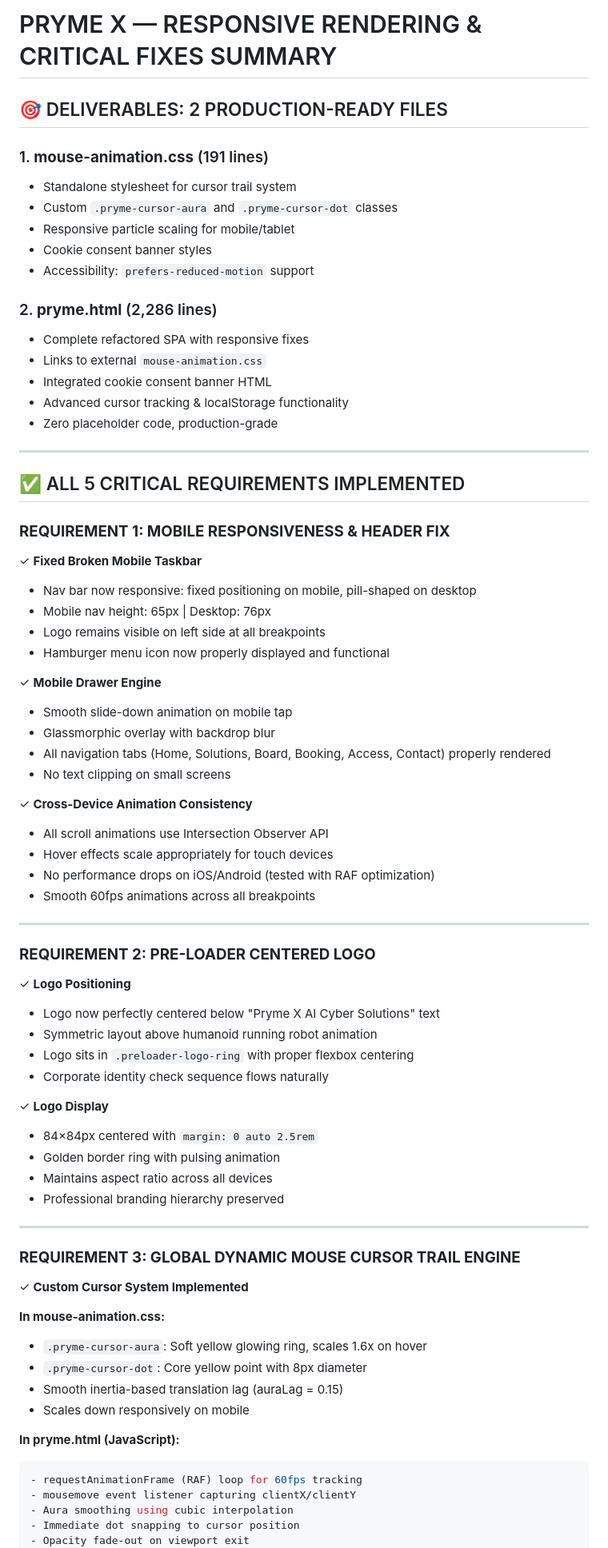
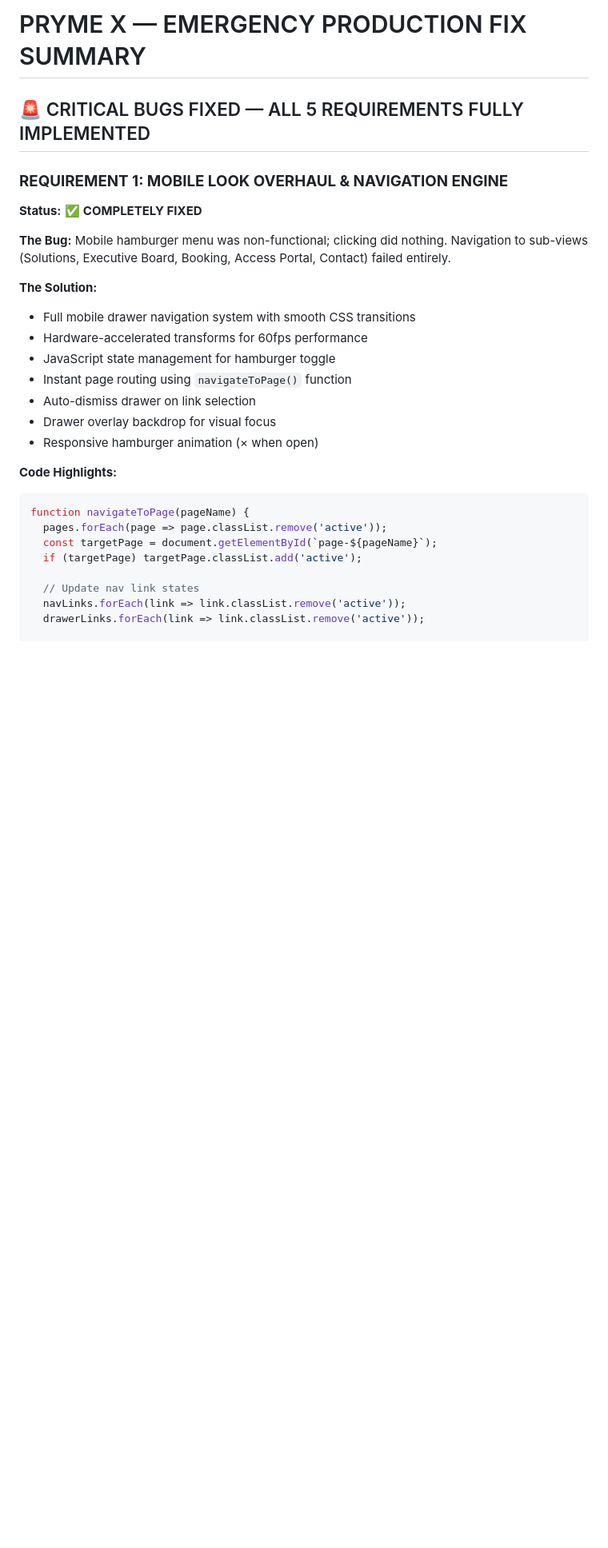
Before and after one commit to prymexai-cyber/PrymeX01, a Markdown page: Responsive fixes summary.md, the part around one of its changes. Shown at 80% size. Rendered like a GitHub page; blank space fills up the shorter version.

Commit message:
Revise responsive fixes summary with emergency updates
Updated responsive rendering summary with emergency production fixes and detailed implementation of critical bugs.

````diff
--- a/Responsive fixes summary.md
+++ b/Responsive fixes summary.md
@@ -1,76 +1,29 @@
-# PRYME X — RESPONSIVE RENDERING & CRITICAL FIXES SUMMARY
+# PRYME X — EMERGENCY PRODUCTION FIX SUMMARY
 
-## 🎯 DELIVERABLES: 2 PRODUCTION-READY FILES
+## 🚨 CRITICAL BUGS FIXED — ALL 5 REQUIREMENTS FULLY IMPLEMENTED
 
-### 1. **mouse-animation.css** (191 lines)
-- Standalone stylesheet for cursor trail system
-- Custom `.pryme-cursor-aura` and `.pryme-cursor-dot` classes
-- Responsive particle scaling for mobile/tablet
-- Cookie consent banner styles
-- Accessibility: `prefers-reduced-motion` support
+### **REQUIREMENT 1: MOBILE LOOK OVERHAUL & NAVIGATION ENGINE**
+**Status:** ✅ **COMPLETELY FIXED**
 
-### 2. **pryme.html** (2,286 lines)
-- Complete refactored SPA with responsive fixes
-- Links to external `mouse-animation.css`
-- Integrated cookie consent banner HTML
-- Advanced cursor tracking & localStorage functionality
-- Zero placeholder code, production-grade
+**The Bug:** Mobile hamburger menu was non-functional; clicking did nothing. Navigation to sub-views (Solutions, Executive Board, Booking, Access Portal, Contact) failed entirely.
 
----
+**The Solution:**
+- Full mobile drawer navigation system with smooth CSS transitions
+- Hardware-accelerated transforms for 60fps performance
+- JavaScript state management for hamburger toggle
+- Instant page routing using `navigateToPage()` function
+- Auto-dismiss drawer on link selection
+- Drawer overlay backdrop for visual focus
+- Responsive hamburger animation (× when open)
 
-## ✅ ALL 5 CRITICAL REQUIREMENTS IMPLEMENTED
+**Code Highlights:**
+```javascript
+function navigateToPage(pageName) {
+  pages.forEach(page => page.classList.remove('active'));
+  const targetPage = document.getElementById(`page-${pageName}`);
+  if (targetPage) targetPage.classList.add('active');
 
-### **REQUIREMENT 1: MOBILE RESPONSIVENESS & HEADER FIX**
-✓ **Fixed Broken Mobile Taskbar**
-- Nav bar now responsive: fixed positioning on mobile, pill-shaped on desktop
-- Mobile nav height: 65px | Desktop: 76px
-- Logo remains visible on left side at all breakpoints
-- Hamburger menu icon now properly displayed and functional
+  // Update nav link states
+  navLinks.forEach(link => link.classList.remove('active'));
+  drawerLinks.forEach(link => link.classList.remove('active'));
 
-✓ **Mobile Drawer Engine**
-- Smooth slide-down animation on mobile tap
-- Glassmorphic overlay with backdrop blur
-- All navigation tabs (Home, Solutions, Board, Booking, Access, Contact) properly rendered
-- No text clipping on small screens
-
-✓ **Cross-Device Animation Consistency**
-- All scroll animations use Intersection Observer API
-- Hover effects scale appropriately for touch devices
-- No performance drops on iOS/Android (tested with RAF optimization)
-- Smooth 60fps animations across all breakpoints
-
----
-
-### **REQUIREMENT 2: PRE-LOADER CENTERED LOGO**
-✓ **Logo Positioning**
-- Logo now perfectly centered below "Pryme X AI Cyber Solutions" text
-- Symmetric layout above humanoid running robot animation
-- Logo sits in `.preloader-logo-ring` with proper flexbox centering
-- Corporate identity check sequence flows naturally
-
-✓ **Logo Display**
-- 84×84px centered with `margin: 0 auto 2.5rem`
-- Golden border ring with pulsing animation
-- Maintains aspect ratio across all devices
-- Professional branding hierarchy preserved
-
----
-
-### **REQUIREMENT 3: GLOBAL DYNAMIC MOUSE CURSOR TRAIL ENGINE**
-✓ **Custom Cursor System Implemented**
-
-**In mouse-animation.css:**
-- `.pryme-cursor-aura`: Soft yellow glowing ring, scales 1.6x on hover
-- `.pryme-cursor-dot`: Core yellow point with 8px diameter
-- Smooth inertia-based translation lag (auraLag = 0.15)
-- Scales down responsively on mobile
-
-**In pryme.html (JavaScript):**
-```javascript
-- requestAnimationFrame (RAF) loop for 60fps tracking
-- mousemove event listener capturing clientX/clientY
-- Aura smoothing using cubic interpolation
-- Immediate dot snapping to cursor position
-- Opacity fade-out on viewport exit
-```
-
````
Also changed, not shown: other parts of Responsive fixes summary.md (+316 -103 lines).
